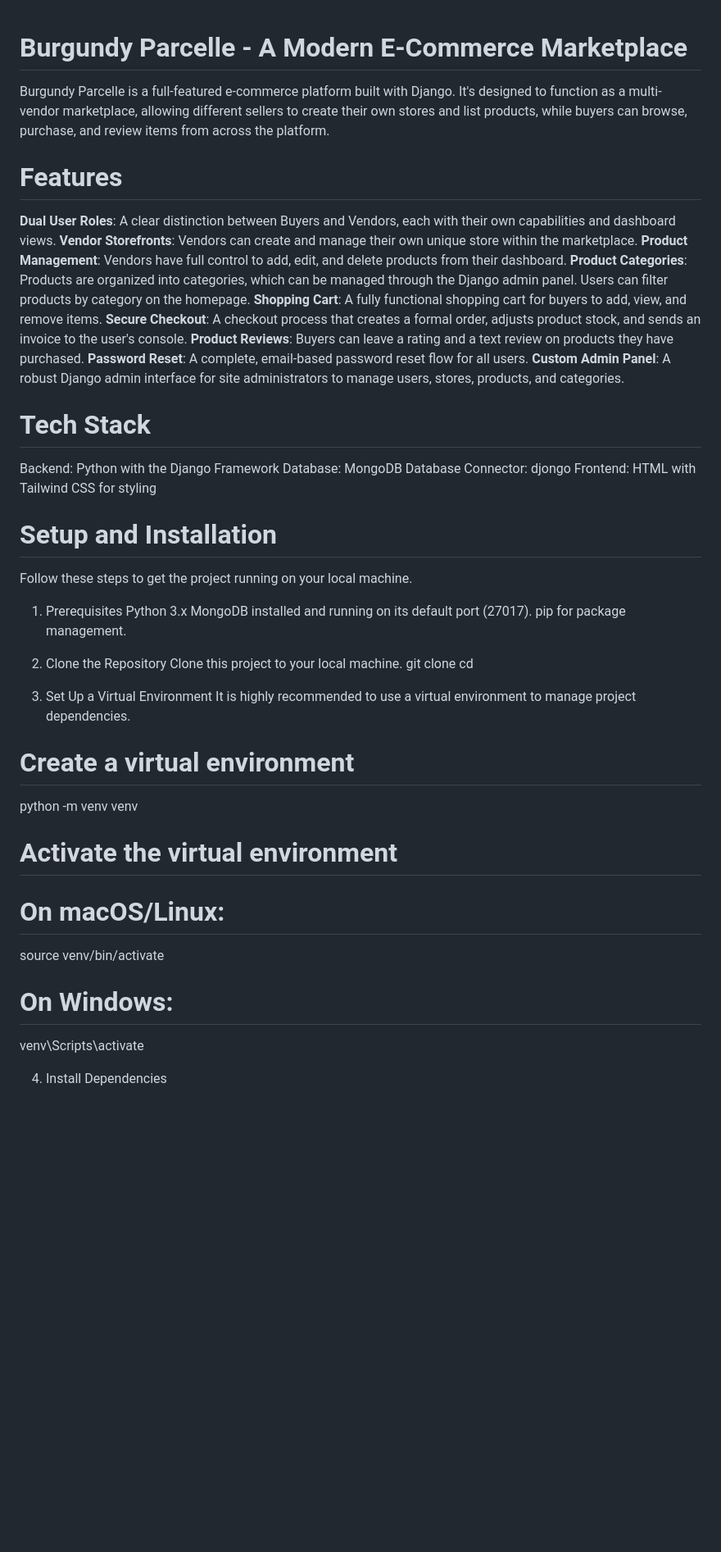
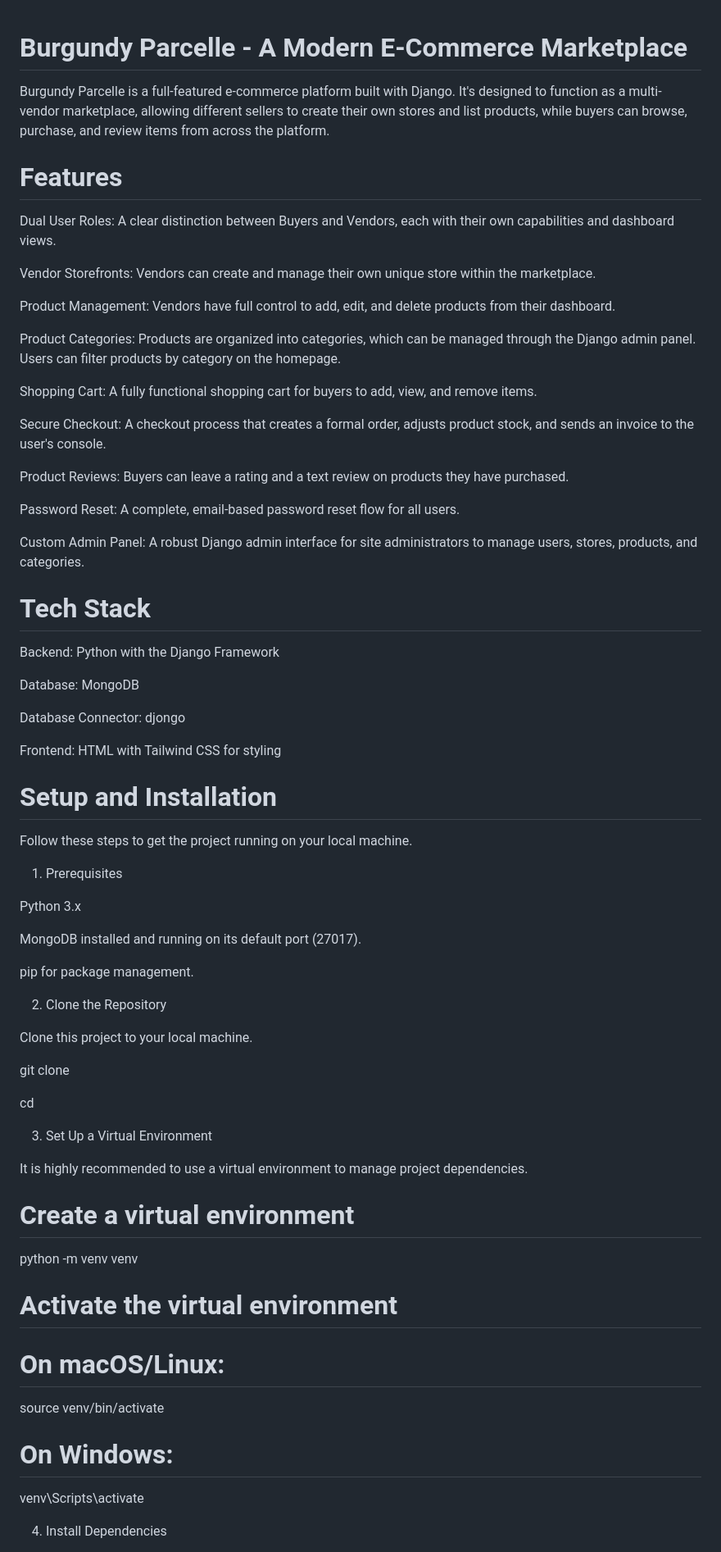
Before and after one commit to Moleboge98/BurgundyParcelle-ecom, a Markdown page: README.md, the part around the change printed below. Shown: that part at 82% size. Rendered like a GitHub page; blank space fills up the shorter version.

```diff
--- a/README.md
+++ b/README.md
@@ -1,50 +1,120 @@
 # Burgundy Parcelle - A Modern E-Commerce Marketplace
+
 Burgundy Parcelle is a full-featured e-commerce platform built with Django. It's designed to function as a multi-vendor marketplace, allowing different sellers to create their own stores and list products, while buyers can browse, purchase, and review items from across the platform.
 
+
+
 # Features
-**Dual User Roles**: A clear distinction between Buyers and Vendors, each with their own capabilities and dashboard views.
-**Vendor Storefronts**: Vendors can create and manage their own unique store within the marketplace.
-**Product Management**: Vendors have full control to add, edit, and delete products from their dashboard.
-**Product Categories**: Products are organized into categories, which can be managed through the Django admin panel. Users can filter products by category on the homepage.
-**Shopping Cart**: A fully functional shopping cart for buyers to add, view, and remove items.
-**Secure Checkout**: A checkout process that creates a formal order, adjusts product stock, and sends an invoice to the user's console.
-**Product Reviews**: Buyers can leave a rating and a text review on products they have purchased.
-**Password Reset**: A complete, email-based password reset flow for all users.
-**Custom Admin Panel**: A robust Django admin interface for site administrators to manage users, stores, products, and categories.
+
+Dual User Roles: A clear distinction between Buyers and Vendors, each with their own capabilities and dashboard views.
+
+
+
+Vendor Storefronts: Vendors can create and manage their own unique store within the marketplace.
+
+
+
+Product Management: Vendors have full control to add, edit, and delete products from their dashboard.
+
+
+
+Product Categories: Products are organized into categories, which can be managed through the Django admin panel. Users can filter products by category on the homepage.
+
+
+
+Shopping Cart: A fully functional shopping cart for buyers to add, view, and remove items.
+
+
+
+Secure Checkout: A checkout process that creates a formal order, adjusts product stock, and sends an invoice to the user's console.
+
+
+
+Product Reviews: Buyers can leave a rating and a text review on products they have purchased.
+
+
+
+Password Reset: A complete, email-based password reset flow for all users.
+
+
+
+Custom Admin Panel: A robust Django admin interface for site administrators to manage users, stores, products, and categories.
+
+
 
 # Tech Stack
 
 Backend: Python with the Django Framework
+
+
+
 Database: MongoDB
+
+
+
 Database Connector: djongo
+
+
+
 Frontend: HTML with Tailwind CSS for styling
+
+
 
 # Setup and Installation
 
 Follow these steps to get the project running on your local machine.
 
+
+
 1. Prerequisites
+
 Python 3.x
+
+
+
 MongoDB installed and running on its default port (27017).
+
+
+
 pip for package management.
 
+
+
 2. Clone the Repository
+
 Clone this project to your local machine.
+
+
+
 git clone <your-repository-url>
+
 cd <your-project-directory>
 
+
+
 3. Set Up a Virtual Environment
+
 It is highly recommended to use a virtual environment to manage project dependencies.
 
+
+
 # Create a virtual environment
+
 python -m venv venv
+
+
 
 # Activate the virtual environment
 
 # On macOS/Linux:
+
 source venv/bin/activate
+
 # On Windows:
+
 venv\Scripts\activate
+
+
 
 4. Install Dependencies
 
```
Also changed, not shown: other parts of README.md (+77 -2 lines).
